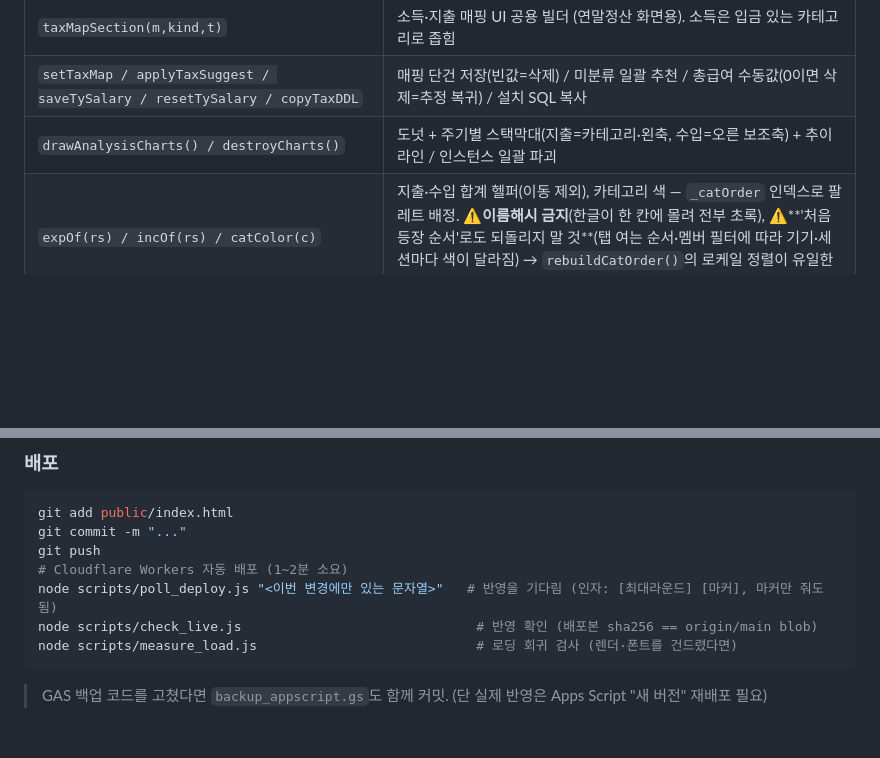
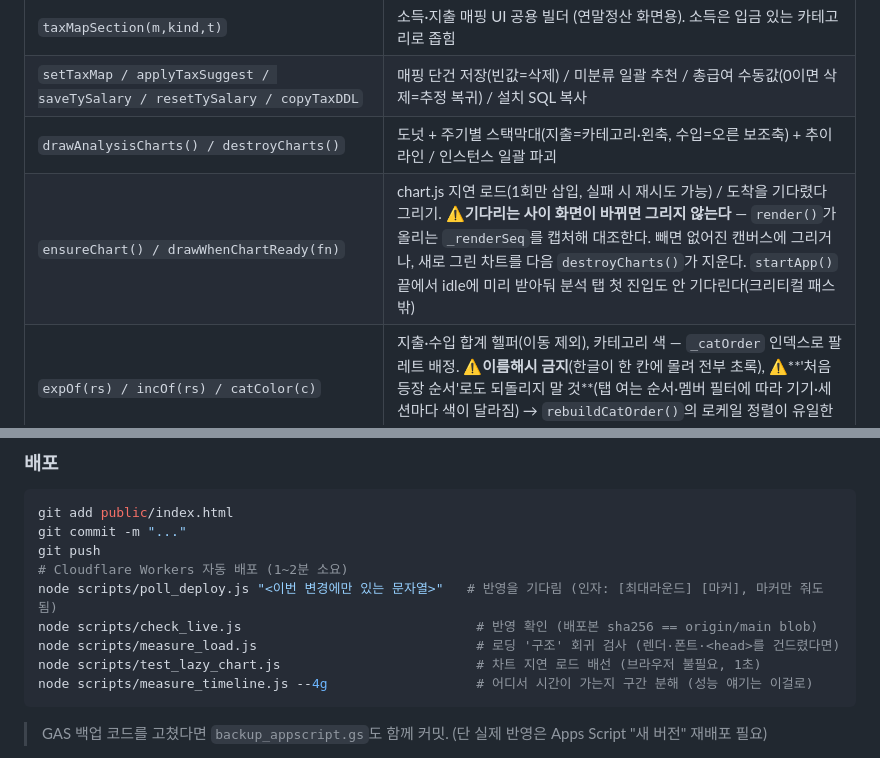
Before and after one commit to 1226cjw-afk/Our_Budget, a Markdown page: CLAUDE.md, 2 parts joined by grey strips. Rendered like a GitHub page; blank space fills up the shorter version.

````diff
--- a/CLAUDE.md
+++ b/CLAUDE.md
@@ -405,6 +440,7 @@ Supabase Auth 공유 계정 1개. Worker 프록시도, 자체 인증 코드도
 | `taxMapSection(m,kind,t)` | 소득·지출 매핑 UI 공용 빌더 (연말정산 화면용). 소득은 입금 있는 카테고리로 좁힘 |
 | `setTaxMap / applyTaxSuggest / saveTySalary / resetTySalary / copyTaxDDL` | 매핑 단건 저장(빈값=삭제) / 미분류 일괄 추천 / 총급여 수동값(0이면 삭제=추정 복귀) / 설치 SQL 복사 |
 | `drawAnalysisCharts() / destroyCharts()` | 도넛 + 주기별 스택막대(지출=카테고리·왼축, 수입=오른 보조축) + 추이 라인 / 인스턴스 일괄 파괴 |
+| `ensureChart() / drawWhenChartReady(fn)` | chart.js 지연 로드(1회만 삽입, 실패 시 재시도 가능) / 도착을 기다렸다 그리기. ⚠️**기다리는 사이 화면이 바뀌면 그리지 않는다** — `render()`가 올리는 `_renderSeq`를 캡처해 대조한다. 빼면 없어진 캔버스에 그리거나, 새로 그린 차트를 다음 `destroyCharts()`가 지운다. `startApp()` 끝에서 idle에 미리 받아둬 분석 탭 첫 진입도 안 기다린다(크리티컬 패스 밖) |
 | `expOf(rs) / incOf(rs) / catColor(c)` | 지출·수입 합계 헬퍼(이동 제외), 카테고리 색 — `_catOrder` 인덱스로 팔레트 배정. ⚠️**이름해시 금지**(한글이 한 칸에 몰려 전부 초록), ⚠️**'처음 등장 순서'로도 되돌리지 말 것**(탭 여는 순서·멤버 필터에 따라 기기·세션마다 색이 달라짐) → `rebuildCatOrder()`의 로케일 정렬이 유일한 기준 |
 | `isTransfer(r)` | 계좌간 이동 거래 판별(`r.category===TRANSFER_CAT`) — 통계 제외 필터에 공통 사용 |
 | `$(id) / parseDate(s) / todayStr() / amtVal(id)` | getElementById 축약 / 날짜 파싱(YYYY-MM-DD는 정오로 — 타임존 경계 안전) / 오늘 날짜 문자열 / 콤마 금액 input→숫자 |
@@ -546,7 +582,9 @@ git push
 # Cloudflare Workers 자동 배포 (1~2분 소요)
 node scripts/poll_deploy.js "<이번 변경에만 있는 문자열>"   # 반영을 기다림 (인자: [최대라운드] [마커], 마커만 줘도 됨)
 node scripts/check_live.js                              # 반영 확인 (배포본 sha256 == origin/main blob)
-node scripts/measure_load.js                            # 로딩 회귀 검사 (렌더·폰트를 건드렸다면)
+node scripts/measure_load.js                            # 로딩 '구조' 회귀 검사 (렌더·폰트·<head>를 건드렸다면)
+node scripts/test_lazy_chart.js                         # 차트 지연 로드 배선 (브라우저 불필요, 1초)
+node scripts/measure_timeline.js --4g                   # 어디서 시간이 가는지 구간 분해 (성능 얘기는 이걸로)
 ```
 > GAS 백업 코드를 고쳤다면 `backup_appscript.gs`도 함께 커밋. (단 실제 반영은 Apps Script "새 버전" 재배포 필요)
 
````
Also changed, not shown: other parts of CLAUDE.md (+48 -13 lines).
